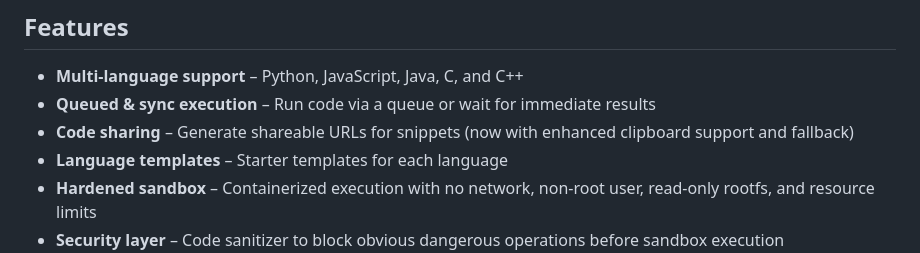
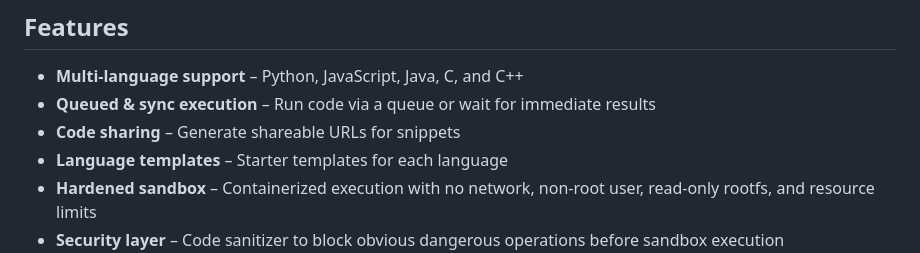
Before and after one commit to CodemHax/LxCoEx, a Markdown page: README.md, the part around the change. GitHub-like rendering.

Commit message:
Update code sharing feature description in README
Removed mention of enhanced clipboard support and fallback for code sharing.

```diff
--- a/README.md
+++ b/README.md
@@ -14,7 +14,7 @@ LiCoEx is a modern, web‑based code execution platform that lets you write, run
 
 - **Multi-language support** – Python, JavaScript, Java, C, and C++
 - **Queued & sync execution** – Run code via a queue or wait for immediate results
-- **Code sharing** – Generate shareable URLs for snippets (now with enhanced clipboard support and fallback)
+- **Code sharing** – Generate shareable URLs for snippets
 - **Language templates** – Starter templates for each language
 - **Hardened sandbox** – Containerized execution with no network, non-root user, read-only rootfs, and resource limits
 - **Security layer** – Code sanitizer to block obvious dangerous operations before sandbox execution
```
